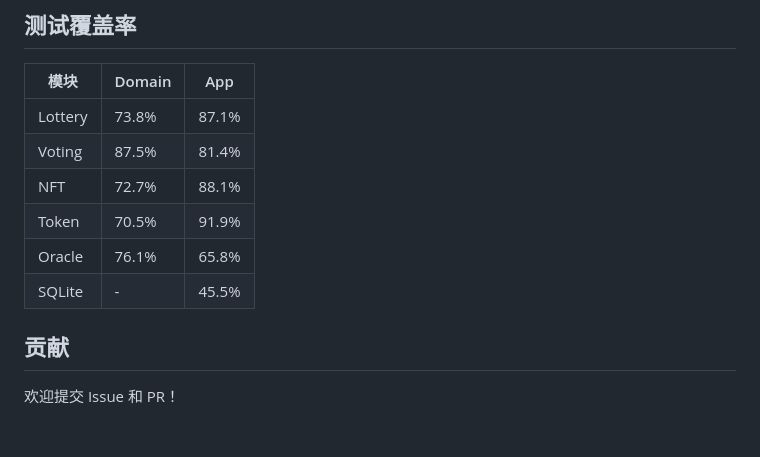
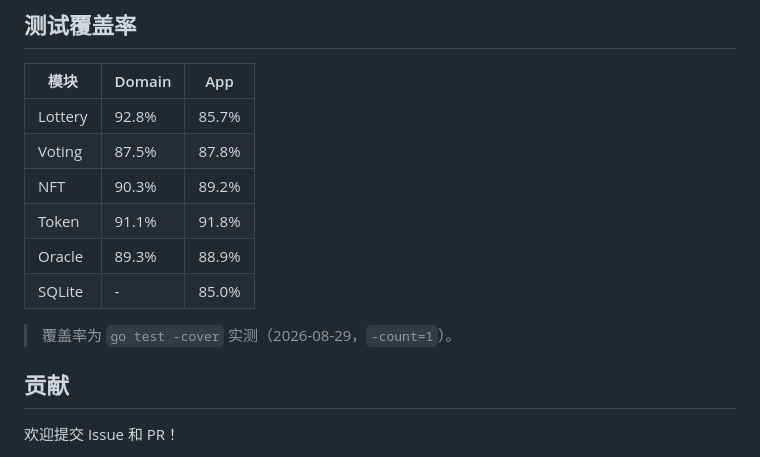
Before and after one commit to pplmx/aurora, a Markdown page: README.md, the part around the change. GitHub-like rendering; blank space fills up the shorter version.

Commit message:
docs(readme): refresh coverage table with measured go test -cover numbers (TASK-144)
The table showed ~70-76% domain / SQLite 45.5%. Current measured values
(2026-08-29): Lottery 92.8/85.7, Voting 87.5/87.8, NFT 90.3/89.2, Token
91.1/91.8, Oracle 89.3/88.9, SQLite 85.0 — all well above the 80% bar.

```diff
--- a/README.md
+++ b/README.md
@@ -236,12 +236,14 @@ just stop     # 停止容器
 
 | 模块    | Domain | App   |
 | ------- | ------ | ----- |
-| Lottery | 73.8%  | 87.1% |
-| Voting  | 87.5%  | 81.4% |
-| NFT     | 72.7%  | 88.1% |
-| Token   | 70.5%  | 91.9% |
-| Oracle  | 76.1%  | 65.8% |
-| SQLite  | -      | 45.5% |
+| Lottery | 92.8%  | 85.7% |
+| Voting  | 87.5%  | 87.8% |
+| NFT     | 90.3%  | 89.2% |
+| Token   | 91.1%  | 91.8% |
+| Oracle  | 89.3%  | 88.9% |
+| SQLite  | -      | 85.0% |
+
+> 覆盖率为 `go test -cover` 实测（2026-08-29，`-count=1`）。
 
 ## 贡献
 
```
